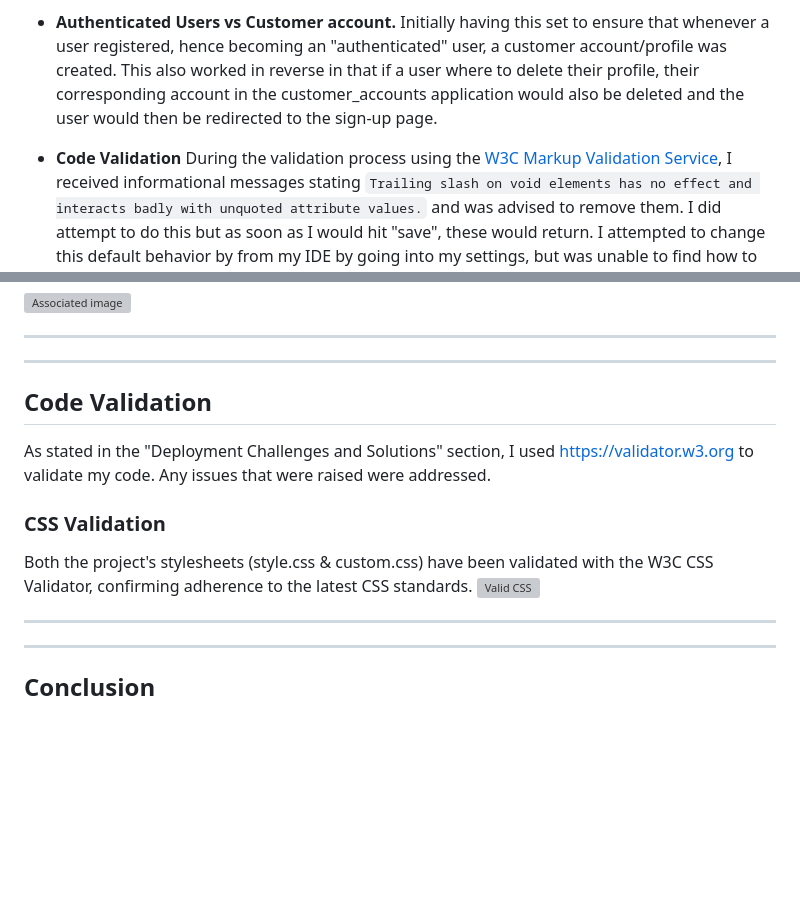
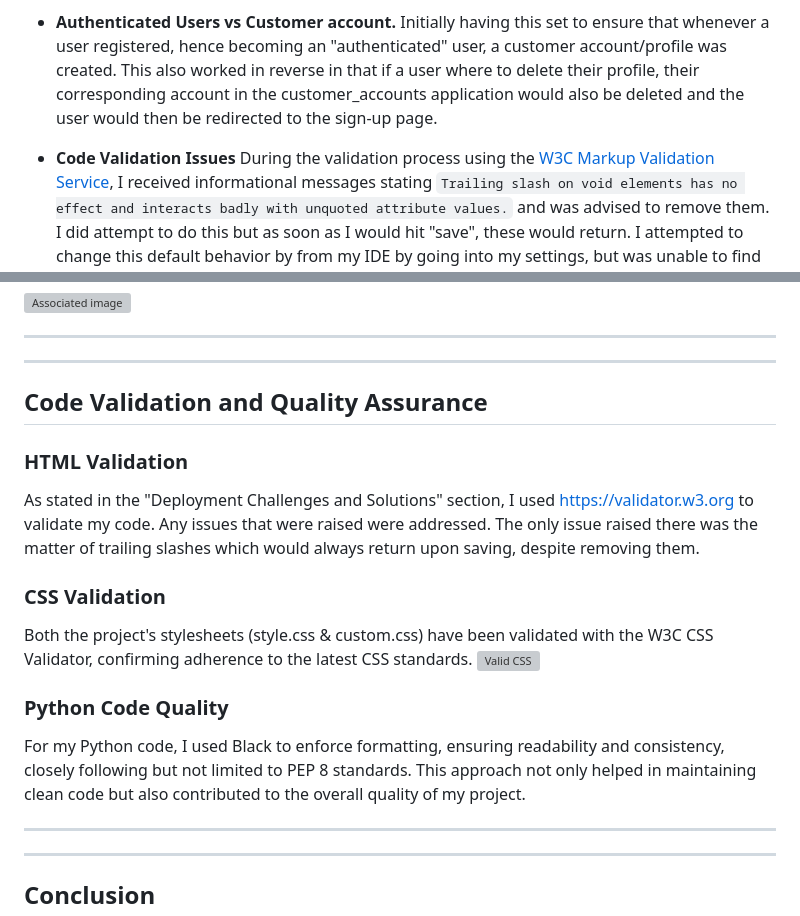
Before and after one commit to CheyenneMDavid/Just-Cakes, a Markdown page: README.md, 2 parts joined by grey strips. Rendered like a GitHub page; blank space fills up the shorter version; grey boxes are pictures that could not be loaded.

Commit message:
Add to Code Validation section

````diff
--- a/README.md
+++ b/README.md
@@ -312,7 +312,7 @@
 - **Authenticated Users vs Customer account.**
   Initially having this set to ensure that whenever a user registered, hence becoming an "authenticated" user, a customer account/profile was created.  This also worked in reverse in that if a user where to delete their profile, their corresponding account in the customer_accounts application would also be deleted and the user would then be redirected to the sign-up page.
 
-- **Code Validation**
+- **Code Validation Issues**
   During the validation process using the [W3C Markup Validation Service](https://validator.w3.org/), I received informational messages stating ```Trailing slash on void elements has no effect and interacts badly with unquoted attribute values.``` and was advised to remove them.  I did attempt to do this but as soon as I would hit "save", these would return.  I attempted to change this default behavior by from my IDE by going into my settings, but was unable to find how to change it.
   One such message was regarding trailing slashes on void elements, which have no effect and may interact badly with unquoted attribute values.
 
@@ -485,12 +485,19 @@ ___
 
 ___
 ___
-## Code Validation
+
+## Code Validation and Quality Assurance
+
+### HTML Validation
 As stated in the "Deployment Challenges and Solutions" section, I used https://validator.w3.org to validate my code.  Any issues that were raised were addressed.
+The only issue raised there was the matter of trailing slashes which would always return upon saving, despite removing them.
 
 ### CSS Validation
 Both the project's stylesheets (style.css & custom.css) have been validated with the W3C CSS Validator, confirming adherence to the latest CSS standards.
 [![Valid CSS](http://jigsaw.w3.org/css-validator/images/vcss)](http://jigsaw.w3.org/css-validator/check/referer)
+
+### Python Code Quality
+For my Python code, I used Black to enforce formatting, ensuring readability and consistency, closely following but not limited to PEP 8 standards. This approach not only helped in maintaining clean code but also contributed to the overall quality of my project.
 
 
 
````
